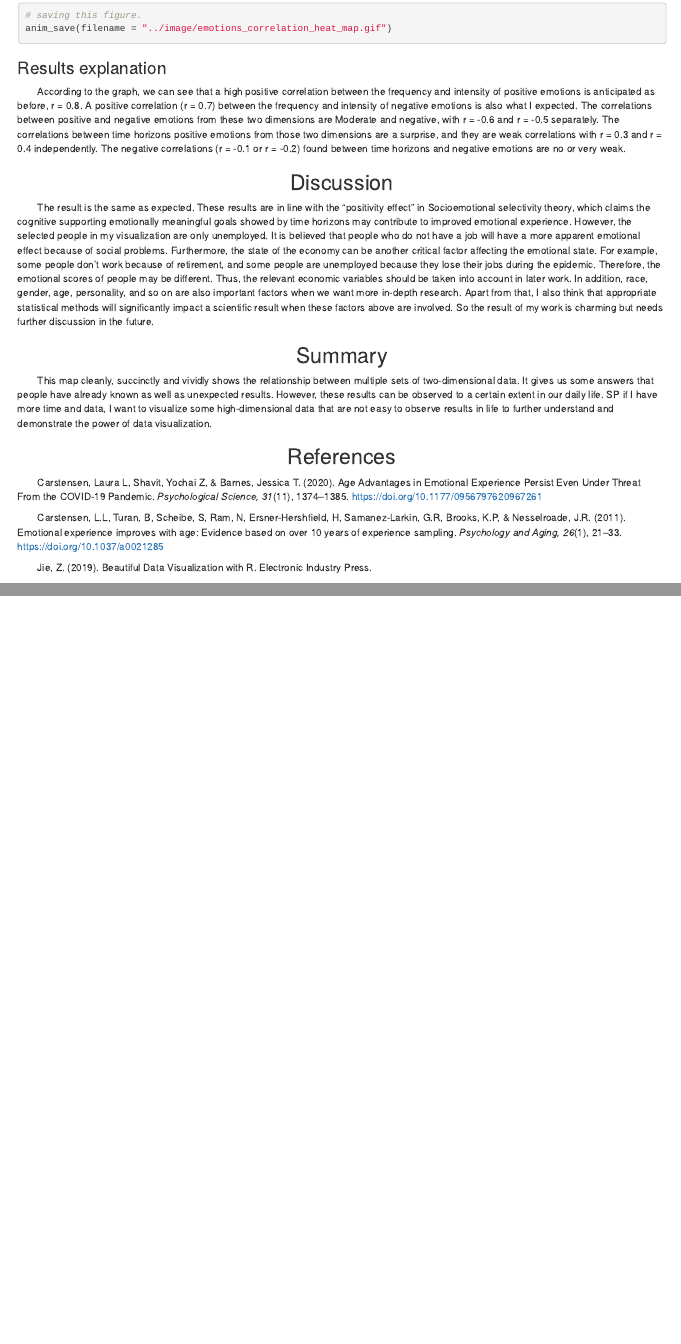
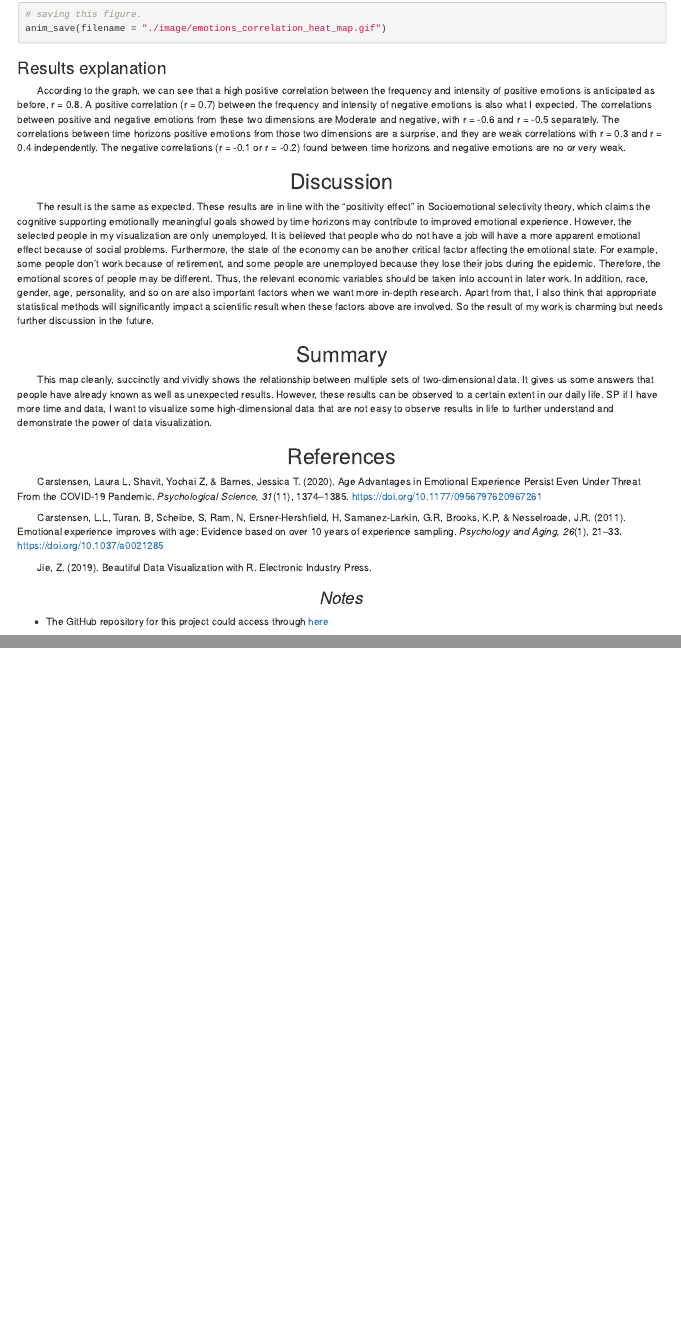
Before and after one commit to JJYma79/JJYma79.github.io, an R Markdown document (index.Rmd): the page in a window 1100 px wide, from 4550 px down before the commit and from 4340 px down after it, so that both start at the same text, and a second part further down, joined at a grey line. The pictures show the output file index.html that the author committed with the source, opened offline.

Commit message:
add note in rmd file

````diff
--- a/index.Rmd
+++ b/index.Rmd
@@ -137,7 +137,7 @@ anim <- p +
 # displaying
 anim
 # saving this figure.
-anim_save(filename = "../image/emotions_correlation_heat_map.gif")
+anim_save(filename = "./image/emotions_correlation_heat_map.gif")
 
 ```
 
@@ -161,3 +161,6 @@ anim_save(filename = "../image/emotions_correlation_heat_map.gif")
 &emsp;&emsp;Carstensen, L.L, Turan, B, Scheibe, S, Ram, N, Ersner-Hershfield, H, Samanez-Larkin, G.R, Brooks, K.P, & Nesselroade, J.R. (2011). Emotional experience improves with age: Evidence based on over 10 years of experience sampling. <i>Psychology and Aging, 26</i>(1), 21–33. https://doi.org/10.1037/a0021285
 
 &emsp;&emsp;Jie, Z. (2019). Beautiful Data Visualization with R. Electronic Industry Press.
+
+<center><h3><i>Notes</i></h3></center>
+* The GitHub repository for this project could access through [here](https://github.com/JJYma79/JJYma79.github.io)
````
Also changed, not shown: index.html, 1 other file.
